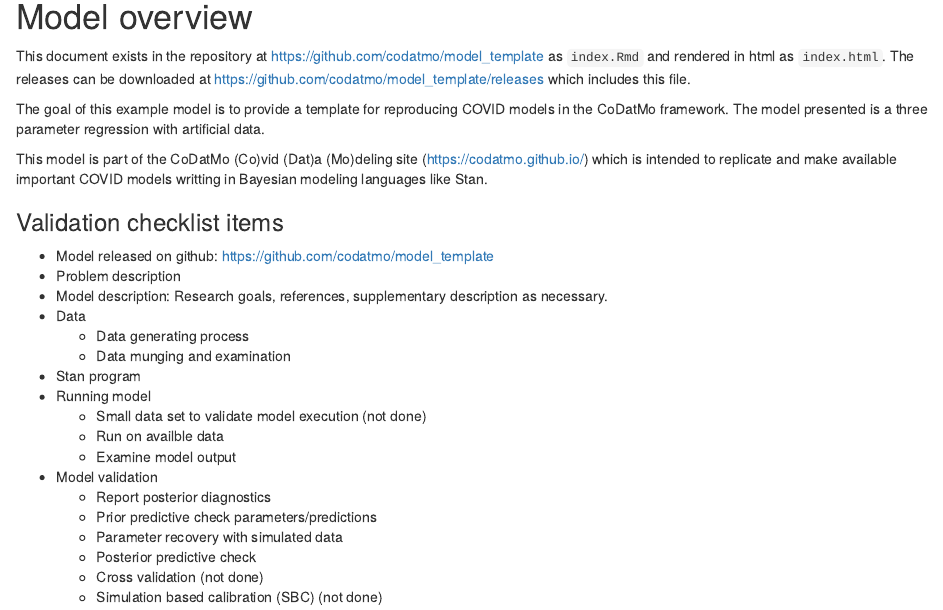
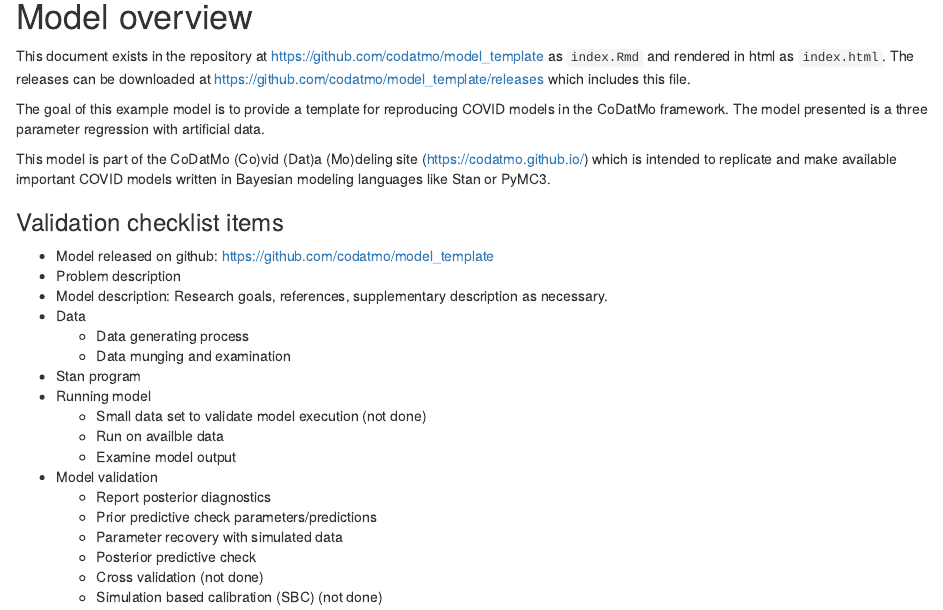
Before and after one commit to codatmo/ExampleCOVIDModel, an R Markdown document (index.Rmd): the page in a window 1100 px wide, from 140 px down. The pictures show the output file index.html that the author committed with the source, opened offline.

Commit message:
spelling and adding a word

```diff
--- a/index.Rmd
+++ b/index.Rmd
@@ -14,7 +14,7 @@ This document exists in the repository at [https://github.com/codatmo/model_temp
 
 The goal of this example model is to provide a template for reproducing COVID models in the CoDatMo framework. The model presented is a three parameter regression with artificial data.
 
-This model is part of the CoDatMo (Co)vid (Dat)a (Mo)deling site (https://codatmo.github.io/) which is intended to replicate and make available important COVID models writting in Bayesian modeling languages like Stan.
+This model is part of the CoDatMo (Co)vid (Dat)a (Mo)deling site (https://codatmo.github.io/) which is intended to replicate and make available important COVID models written in Bayesian modeling languages like Stan or PyMC3.
 
 ### Validation checklist items
 
```
Also changed, not shown: index.html.
